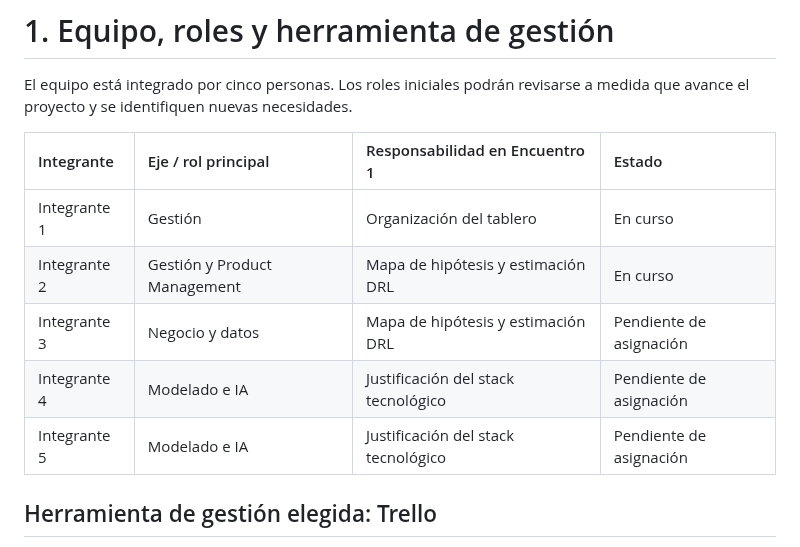
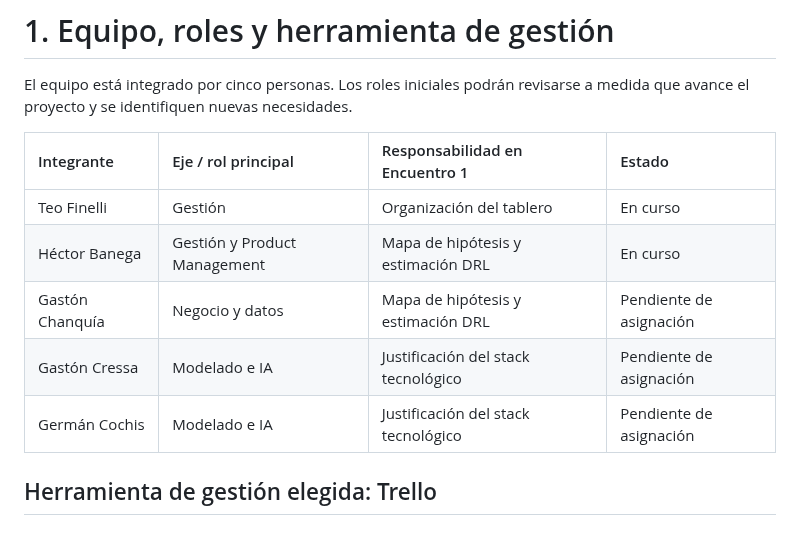
Before and after one commit to Millocba/practicaprof, a Markdown page: docs/entregas/encuentro-1-informativa.md, the part around the change. Rendered like a GitHub page.

Commit message:
Update team member roles and responsibilities

```diff
--- a/docs/entregas/encuentro-1-informativa.md
+++ b/docs/entregas/encuentro-1-informativa.md
@@ -11,11 +11,11 @@ El equipo está integrado por cinco personas. Los roles iniciales podrán revisa
 
 | Integrante | Eje / rol principal | Responsabilidad en Encuentro 1 | Estado |
 | :--- | :--- | :--- | :--- |
-| Integrante 1 | Gestión | Organización del tablero | En curso |
-| Integrante 2 | Gestión y Product Management | Mapa de hipótesis y estimación DRL | En curso |
-| Integrante 3 | Negocio y datos | Mapa de hipótesis y estimación DRL | Pendiente de asignación |
-| Integrante 4 | Modelado e IA | Justificación del stack tecnológico | Pendiente de asignación |
-| Integrante 5 | Modelado e IA | Justificación del stack tecnológico | Pendiente de asignación |
+| Teo Finelli | Gestión | Organización del tablero | En curso |
+| Héctor Banega | Gestión y Product Management | Mapa de hipótesis y estimación DRL | En curso |
+| Gastón Chanquía | Negocio y datos | Mapa de hipótesis y estimación DRL | Pendiente de asignación |
+| Gastón Cressa | Modelado e IA | Justificación del stack tecnológico | Pendiente de asignación |
+| Germán Cochis | Modelado e IA | Justificación del stack tecnológico | Pendiente de asignación |
 
 ## Herramienta de gestión elegida: Trello
 
```
